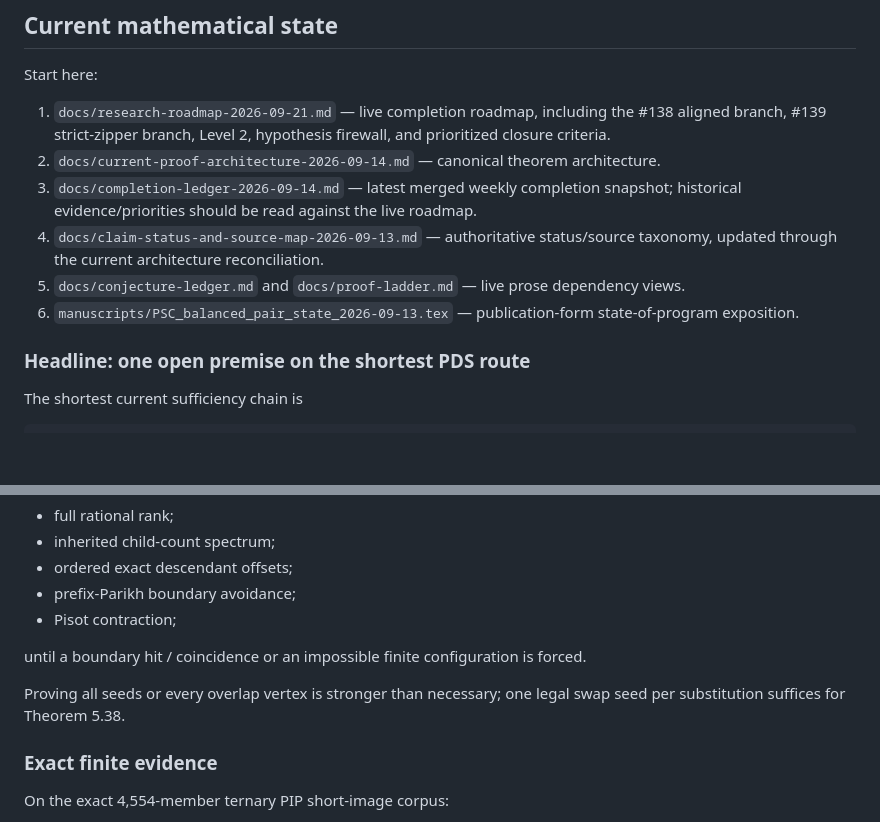
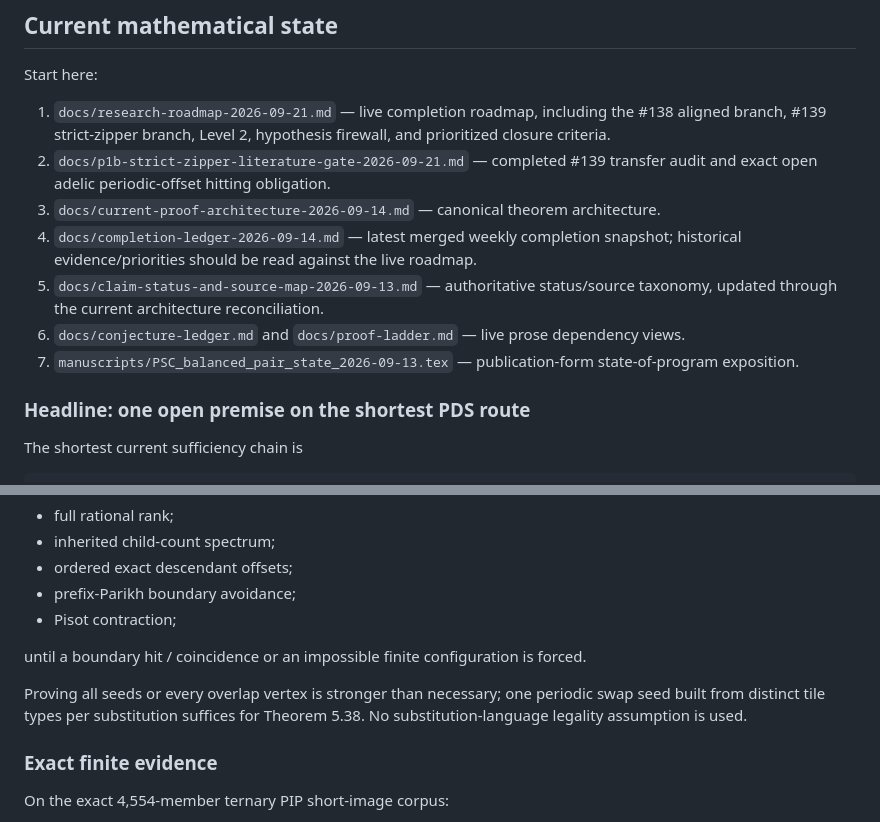
Before and after one commit to larsbx/pisot-substitution-conjecture-research, a Markdown page: README.md, 2 parts joined by grey strips. GitHub-like rendering; blank space fills up the shorter version.

Commit message:
Synchronize roadmap and issue 139 baseline links

```diff
--- a/README.md
+++ b/README.md
@@ -26,11 +26,12 @@ drivers now look up instead of recomputing.
 Start here:
 
 1. `docs/research-roadmap-2026-09-21.md` — live completion roadmap, including the #138 aligned branch, #139 strict-zipper branch, Level 2, hypothesis firewall, and prioritized closure criteria.
-2. `docs/current-proof-architecture-2026-09-14.md` — canonical theorem architecture.
-3. `docs/completion-ledger-2026-09-14.md` — latest merged weekly completion snapshot; historical evidence/priorities should be read against the live roadmap.
-4. `docs/claim-status-and-source-map-2026-09-13.md` — authoritative status/source taxonomy, updated through the current architecture reconciliation.
-5. `docs/conjecture-ledger.md` and `docs/proof-ladder.md` — live prose dependency views.
-6. `manuscripts/PSC_balanced_pair_state_2026-09-13.tex` — publication-form state-of-program exposition.
+2. `docs/p1b-strict-zipper-literature-gate-2026-09-21.md` — completed #139 transfer audit and exact open adelic periodic-offset hitting obligation.
+3. `docs/current-proof-architecture-2026-09-14.md` — canonical theorem architecture.
+4. `docs/completion-ledger-2026-09-14.md` — latest merged weekly completion snapshot; historical evidence/priorities should be read against the live roadmap.
+5. `docs/claim-status-and-source-map-2026-09-13.md` — authoritative status/source taxonomy, updated through the current architecture reconciliation.
+6. `docs/conjecture-ledger.md` and `docs/proof-ladder.md` — live prose dependency views.
+7. `manuscripts/PSC_balanced_pair_state_2026-09-13.tex` — publication-form state-of-program exposition.
 
 ### Headline: one open premise on the shortest PDS route
 
@@ -86,7 +87,7 @@ Issue #84 is the primary completion issue. The preferred attack is to assume a *
 
 until a boundary hit / coincidence or an impossible finite configuration is forced.
 
-Proving all seeds or every overlap vertex is stronger than necessary; one legal swap seed per substitution suffices for Theorem 5.38.
+Proving all seeds or every overlap vertex is stronger than necessary; one periodic swap seed built from distinct tile types per substitution suffices for Theorem 5.38. No substitution-language legality assumption is used.
 
 ### Exact finite evidence
 
```
